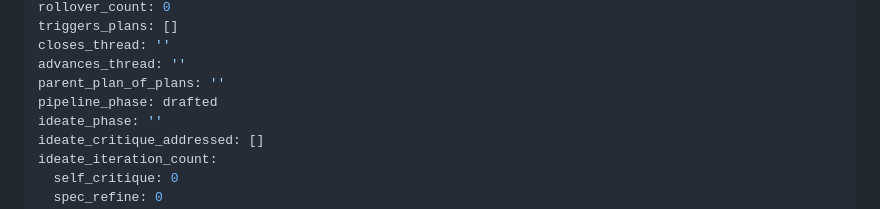
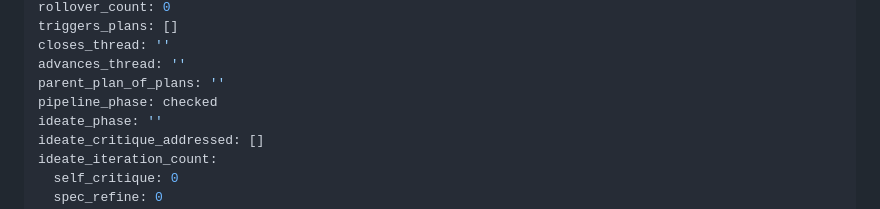
Before and after one commit to kccastillo/local-audio-diarisation, a Markdown page: Workbench/PLAN-AA1_architecture-freshness-refresh.md, the part around the change. GitHub-like rendering.

Commit message:
plan-pipeline: checked PLAN-AA1_architecture-freshness-refresh.md

```diff
--- a/Workbench/PLAN-AA1_architecture-freshness-refresh.md
+++ b/Workbench/PLAN-AA1_architecture-freshness-refresh.md
@@ -21,7 +21,7 @@ triggers_plans: []
 closes_thread: ''
 advances_thread: ''
 parent_plan_of_plans: ''
-pipeline_phase: drafted
+pipeline_phase: checked
 ideate_phase: ''
 ideate_critique_addressed: []
 ideate_iteration_count:
```
